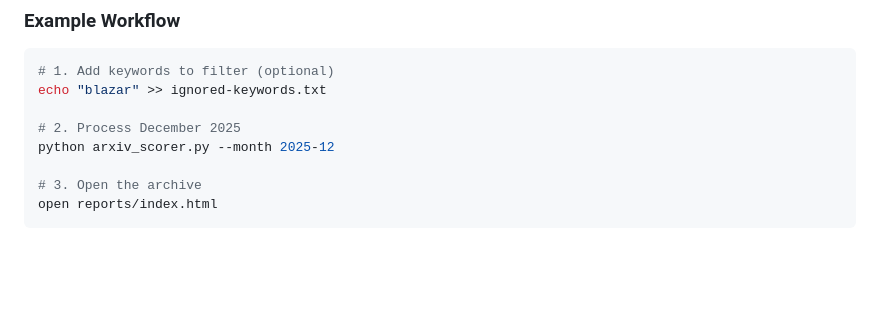
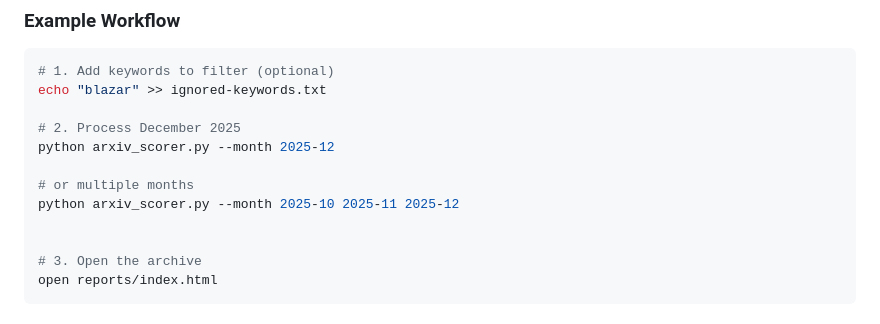
Before and after one commit to facero/arxiv-reader, a Markdown page: README.md, the part around the change. Drawn GitHub-style; blank space fills up the shorter version.

```diff
--- a/README.md
+++ b/README.md
@@ -92,6 +92,10 @@ echo "blazar" >> ignored-keywords.txt
 
 # 2. Process December 2025
 python arxiv_scorer.py --month 2025-12
+
+# or multiple months
+python arxiv_scorer.py --month 2025-10 2025-11 2025-12
+
 
 # 3. Open the archive
 open reports/index.html
```
